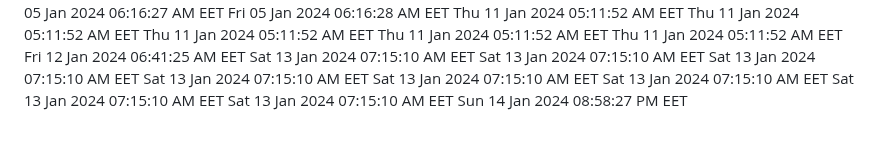
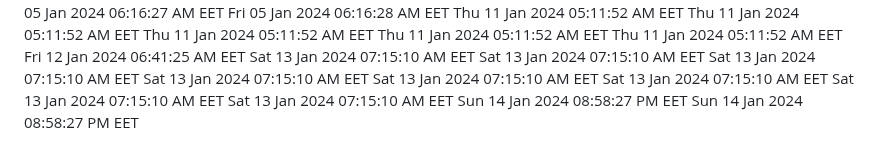
Before and after one commit to profex97/hello-world, a Markdown page: CHANGELOG.md, the part around the change. Drawn GitHub-style.

Commit message:
Added new date

```diff
--- a/CHANGELOG.md
+++ b/CHANGELOG.md
@@ -311,3 +311,4 @@ Sat 13 Jan 2024 07:15:10 AM EET
 Sat 13 Jan 2024 07:15:10 AM EET
 Sat 13 Jan 2024 07:15:10 AM EET
 Sun 14 Jan 2024 08:58:27 PM EET
+Sun 14 Jan 2024 08:58:27 PM EET
```
